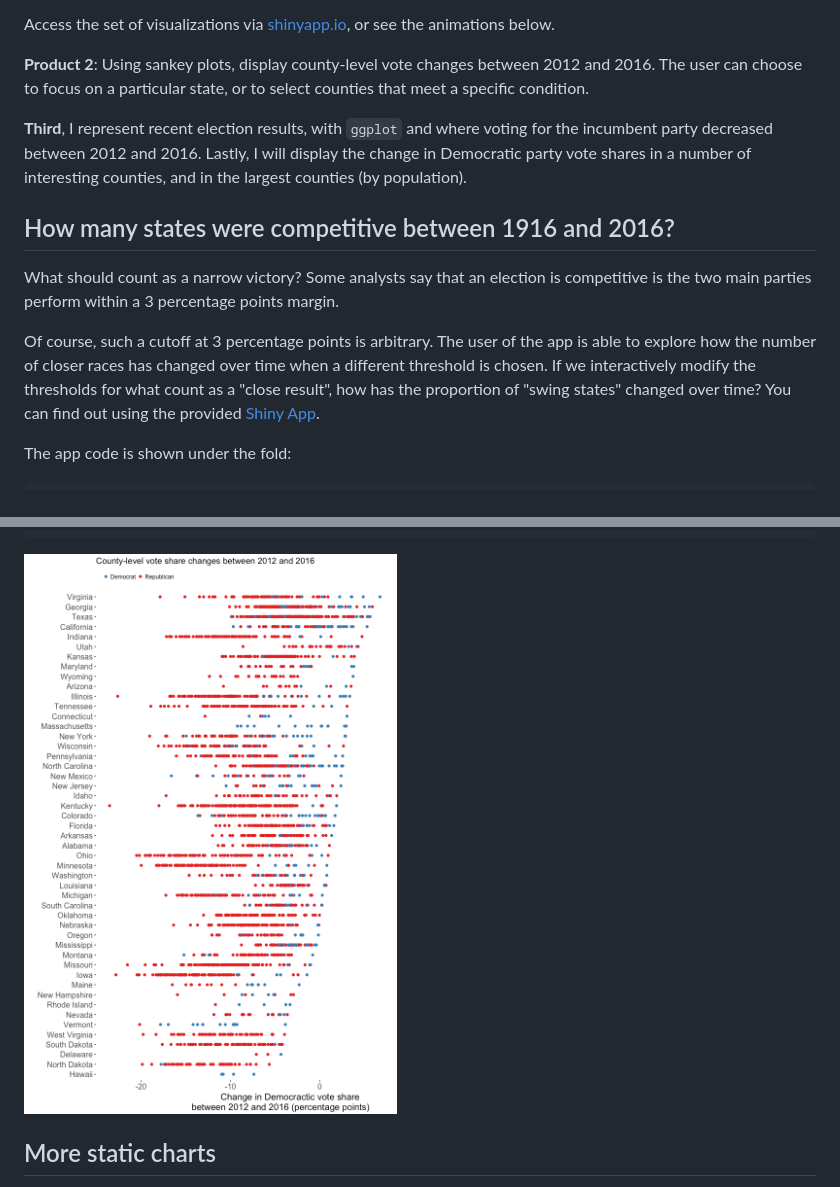
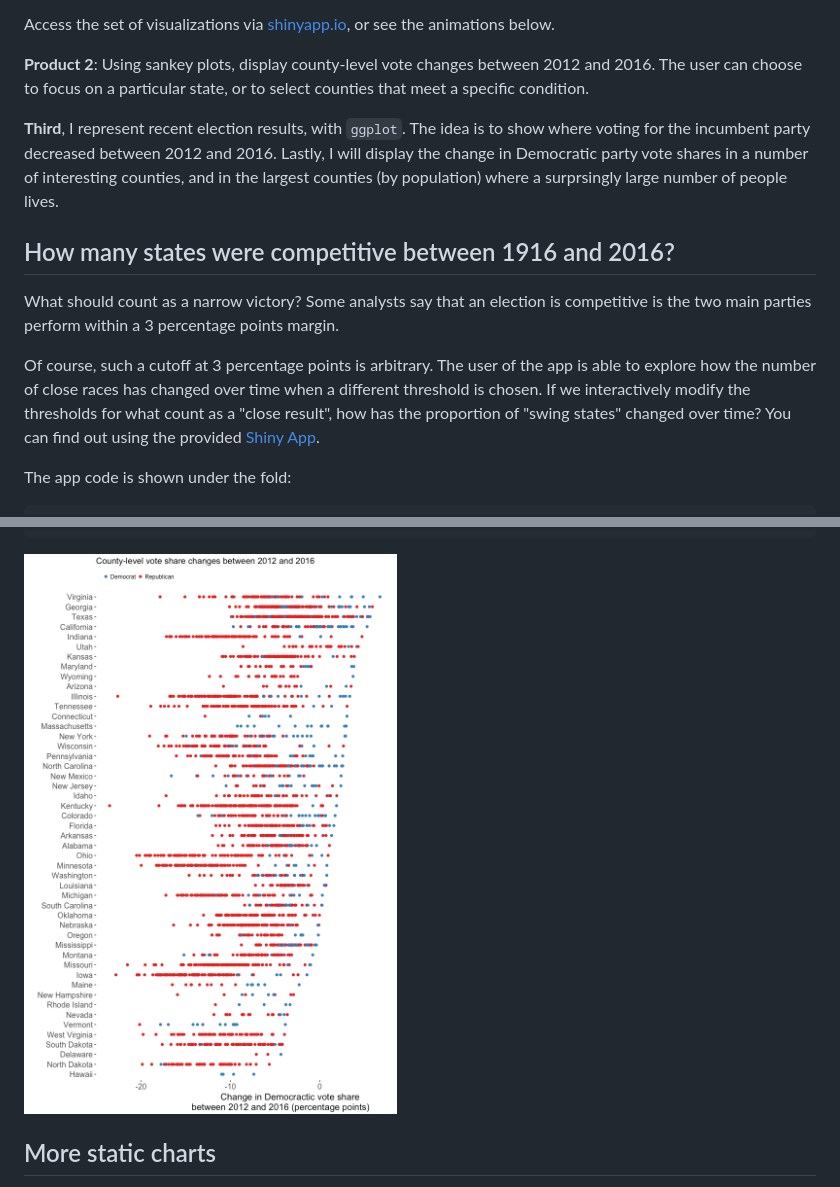
Before and after one commit to zilinskyjan/zilinskyjan.github.io, a Markdown page: american-voter/index.md, 2 parts joined by grey strips. Rendered like a GitHub page; pictures changed too: american-voter/images/unnamed-chunk-3-1.png (added).

Commit message:
up

````diff
--- a/american-voter/index.md
+++ b/american-voter/index.md
@@ -23,8 +23,7 @@ Access the set of visualizations via [shinyapp.io](https://zilinsky.shinyapps.io
 
 **Product 2**: Using sankey plots, display county-level vote changes between 2012 and 2016. The user can choose to focus on a particular state, or to select counties that meet a specific condition.
 
-**Third**, I represent recent election results, with `ggplot` and where voting for the incumbent party decreased between 2012 and 2016. Lastly, I will display the change in Democratic party vote shares in a number of interesting counties, and in the largest counties (by population).
-
+**Third**, I represent recent election results, with `ggplot`. The idea is to show where voting for the incumbent party decreased between 2012 and 2016. Lastly, I will display the change in Democratic party vote shares in a number of interesting counties, and in the largest counties (by population) where a surprsingly large number of people lives.
 
 
 
@@ -33,7 +32,7 @@ Access the set of visualizations via [shinyapp.io](https://zilinsky.shinyapps.io
 
 What should count as a narrow victory? Some analysts say that an election is competitive is the two main parties perform within a 3 percentage points margin.
 
-Of course, such a cutoff at 3 percentage points is arbitrary. The user of the app is able to explore how the number of closer races has changed over time when a different threshold is chosen. If we interactively modify the thresholds for what count as a "close result", how has the proportion of "swing states" changed over time? You can find out using the provided [Shiny App](https://zilinsky.shinyapps.io/how_competitive_are_us_elections/).
+Of course, such a cutoff at 3 percentage points is arbitrary. The user of the app is able to explore how the number of close races has changed over time when a different threshold is chosen. If we interactively modify the thresholds for what count as a "close result", how has the proportion of "swing states" changed over time? You can find out using the provided [Shiny App](https://zilinsky.shinyapps.io/how_competitive_are_us_elections/).
 
 The app code is shown under the fold:
 
@@ -493,7 +492,7 @@ ggplot(d2016, aes(x = dem_share_change,
   jz.theme()
 ```
 
-![](images/unnamed-chunk-4-1.png)<!-- -->
+![](images/unnamed-chunk-3-1.png)<!-- -->
 
 ## More static charts
 
````
Also changed, not shown: 1 other file.
